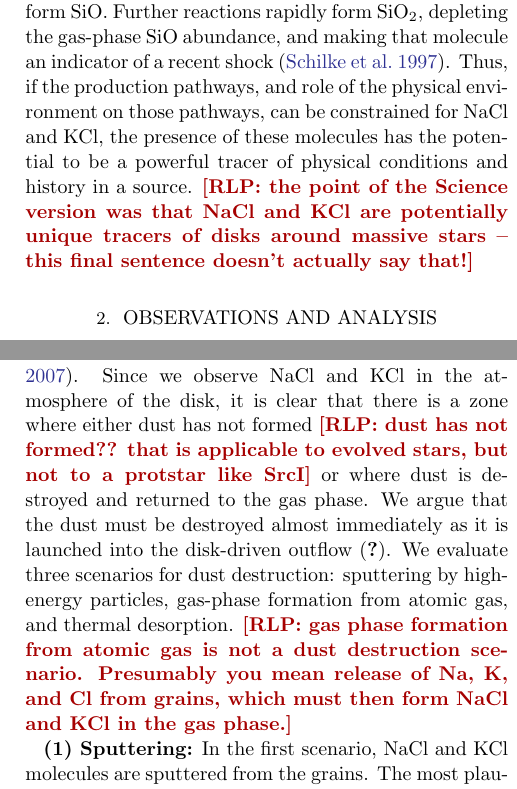
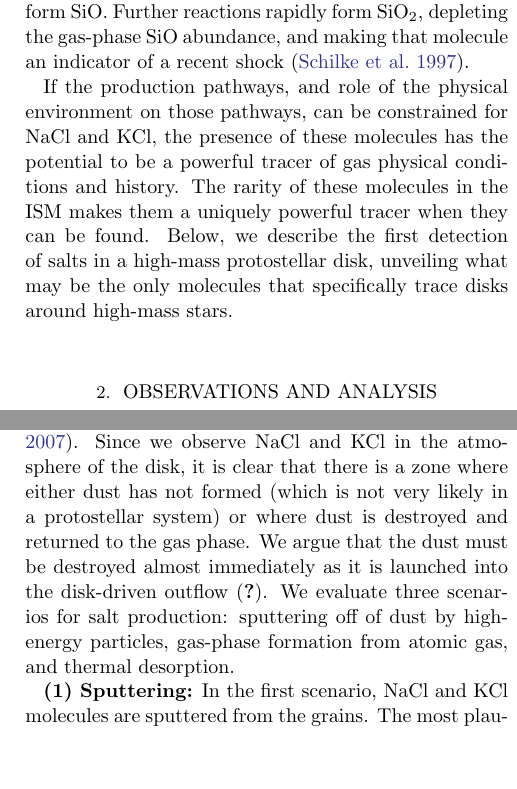
Before and after one commit to keflavich/SaltyDisk, a LaTeX paper (saltydisk.tex): two parts of the columns of pages 2 and 13 of 20, joined at a grey line, cut so that both start at the same text, the shorter picture padded with empty space. Compiled offline with pdfLaTeX.

Commit message:
address Dick's comments

```diff
--- a/saltydisk.tex
+++ b/saltydisk.tex
@@ -128,24 +128,28 @@ Majoris \citep{Milam2007a}, the post-AGB star envelope CRL 2688
 \citep{Highberger2003a}, and the AGB star wind around OH 231+4.2
 \citep{Sanchez-Contreras2018a}.  In these sources, they exist only in a limited
 range of radii from the central star as they are
-% blown away
 carried outward
 in slow winds \citep{Herwig2005a}.  The limited environments in which these
 molecules have been detected suggests that they persist in the gas phase
 for only a brief period
-% when being ejected from dying stars before being
 before they are incorporated into dust grains.
 This transient gas-phase abundance is analogous to that which makes SiO an
 excellent tracer of recent shock events: Si is sputtered from grains into the
 gas phase where it reacts with oxygen to form SiO.  Further reactions rapidly
 form SiO$_2$, depleting the gas-phase SiO abundance, and making that molecule
-an indicator of a recent shock \citep{Schilke1997a}.  Thus, if the production
-pathways, and role of the physical environment on those pathways, can be
-constrained for NaCl and KCl, the presence of these molecules has the potential
-to be a powerful tracer of physical conditions and history in a source.
-\rlp{the point of the Science version was that NaCl and KCl are potentially
-unique tracers of disks around massive stars -- this final sentence doesn't
-actually say that!}
+an indicator of a recent shock \citep{Schilke1997a}.
+
+If the production pathways, and role of the physical environment on those
+pathways, can be constrained for NaCl and KCl, the presence of these molecules
+has the potential to be a powerful tracer of gas physical conditions and
+history.  The rarity of these molecules in the ISM makes them a uniquely
+powerful tracer when they can be found.  Below, we describe the first
+detection of salts in a high-mass protostellar disk, unveiling what may
+be the only molecules that specifically trace disks around high-mass stars.
+
+% \rlp{the point of the Science version was that NaCl and KCl are potentially
+% unique tracers of disks around massive stars -- this final sentence doesn't
+% actually say that!}
 
 % \bam{Did we check w/ Holger here to see where he thought
 % the v=1 for NaCl was seen?  I still can't find a paper w/ it.  It's also
@@ -713,18 +717,14 @@ Sodium and potassium are rarely observed in the dense molecular interstellar
 medium.  They are usually assumed to be rapidly incorporated into dust grains
 after being ejected from dying stars \citep[e.g.,][]{Milam2007a}.  Since we
 observe NaCl and KCl in the atmosphere of the disk, it is clear that
-there is a zone where either dust has not  formed
-\rlp{dust has not formed?? that is applicable to evolved stars, but not
-to a protstar like SrcI}
+there is a zone where either dust has not  formed  (which is not very likely
+in a protostellar system)
 or
 where dust is destroyed and returned to the gas phase.  We argue that the dust
 must be destroyed almost immediately as it is launched into the disk-driven
-outflow \citep{Hirota2017a}. We evaluate three scenarios for dust destruction:
-sputtering by high-energy particles, gas-phase formation from atomic gas, and
-thermal desorption.
-\rlp{gas phase formation from atomic gas is not a dust destruction scenario.
-Presumably you mean release of Na, K, and Cl from grains, which must then
-form NaCl and KCl in the gas phase.}
+outflow \citep{Hirota2017a}. We evaluate three scenarios for salt production:
+sputtering off of dust by high-energy particles, gas-phase formation from
+atomic gas, and thermal desorption.
 
 
 \textbf{(1) Sputtering:}
```
